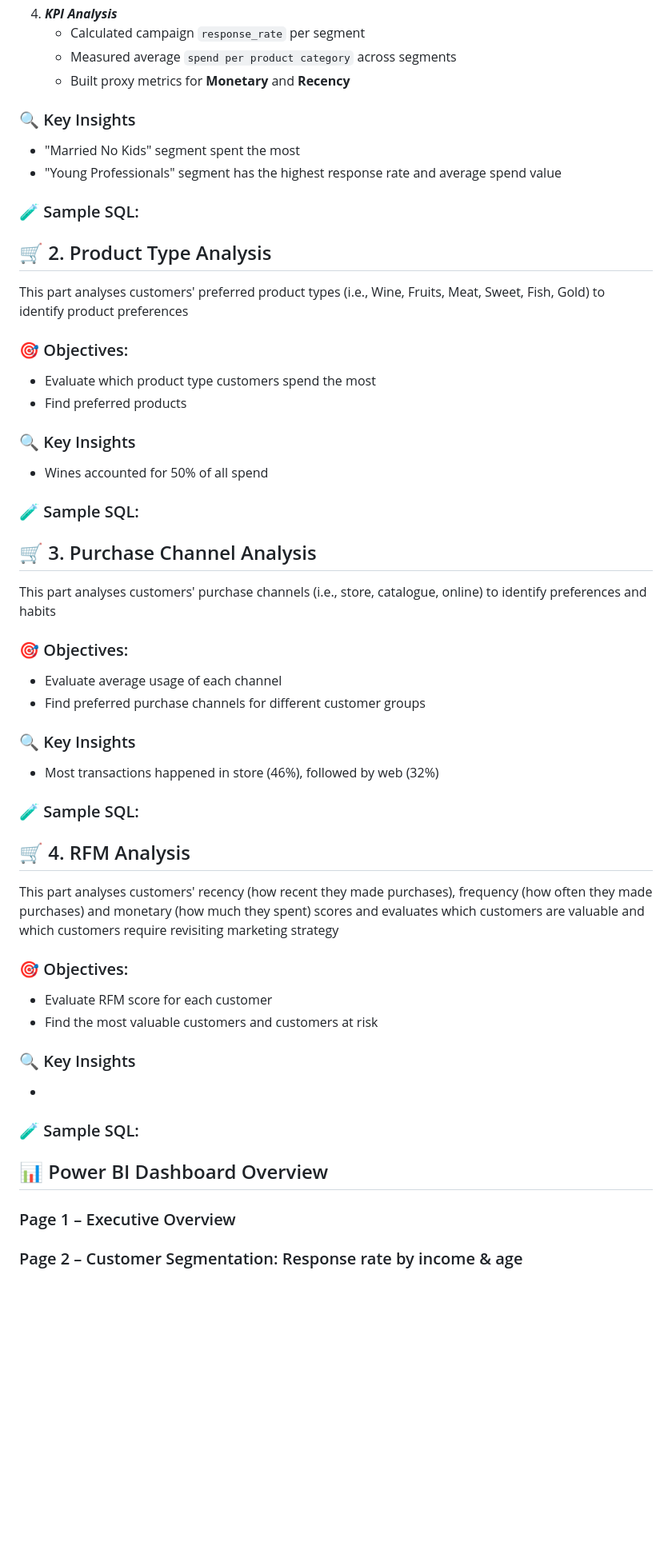
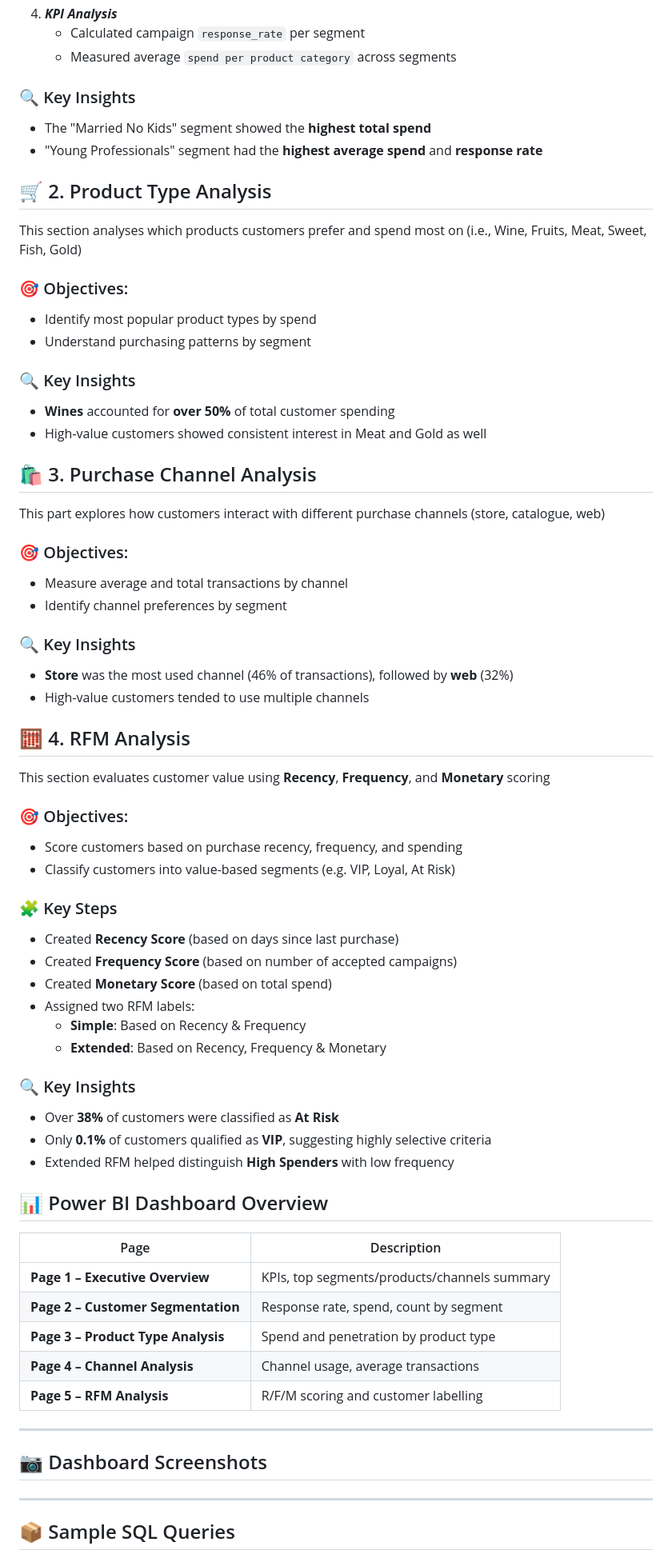
Before and after one commit to phs928/portfolio, a Markdown page: SQL/Marketing Campaign Analysis/README.md, the part around one of its changes. Shown at 80% size. Rendered like a GitHub page; blank space fills up the shorter version.

```diff
--- a/SQL/Marketing Campaign Analysis/README.md
+++ b/SQL/Marketing Campaign Analysis/README.md
@@ -46,65 +47,78 @@ This part segments customers based on their demographic information to understan
 4. ***KPI Analysis***
    - Calculated campaign `response_rate` per segment
    - Measured average `spend per product category` across segments
-   - Built proxy metrics for **Monetary** and **Recency**
 
 ### 🔍 Key Insights
 
-- "Married No Kids" segment spent the most
-- "Young Professionals" segment has the highest response rate and average spend value
-
-### 🧪 Sample SQL:
-
+- The "Married No Kids" segment showed the **highest total spend**
+- "Young Professionals" segment had the **highest average spend** and **response rate**
 
 
 ## 🛒 2. Product Type Analysis
 
-This part analyses customers' preferred product types (i.e., Wine, Fruits, Meat, Sweet, Fish, Gold) to identify product preferences
+This section analyses which products customers prefer and spend most on (i.e., Wine, Fruits, Meat, Sweet, Fish, Gold)
 
 ### 🎯 Objectives:
-- Evaluate which product type customers spend the most
-- Find preferred products
+- Identify most popular product types by spend
+- Understand purchasing patterns by segment
 
 ### 🔍 Key Insights
-- Wines accounted for 50% of all spend
-
-### 🧪 Sample SQL:
+- **Wines** accounted for **over 50%** of total customer spending
+- High-value customers showed consistent interest in Meat and Gold as well
 
 
-## 🛒 3. Purchase Channel Analysis
+## 🛍️ 3. Purchase Channel Analysis
 
-This part analyses customers' purchase channels (i.e., store, catalogue, online) to identify preferences and habits
+This part explores how customers interact with different purchase channels (store, catalogue, web)
 
 ### 🎯 Objectives:
-- Evaluate average usage of each channel
-- Find preferred purchase channels for different customer groups
+- Measure average and total transactions by channel
+- Identify channel preferences by segment
 
 ### 🔍 Key Insights
-- Most transactions happened in store (46%), followed by web (32%)
-
-### 🧪 Sample SQL:
+- **Store** was the most used channel (46% of transactions), followed by **web** (32%)
+- High-value customers tended to use multiple channels
 
 
-## 🛒 4. RFM Analysis
+## 🧮 4. RFM Analysis
 
-This part analyses customers' recency (how recent they made purchases), frequency (how often they made purchases) and monetary (how much they spent) scores and evaluates which customers are valuable and which customers require revisiting marketing strategy
+This section evaluates customer value using **Recency**, **Frequency**, and **Monetary** scoring
 
 ### 🎯 Objectives:
-- Evaluate RFM score for each customer
-- Find the most valuable customers and customers at risk
+- Score customers based on purchase recency, frequency, and spending
+- Classify customers into value-based segments (e.g. VIP, Loyal, At Risk)
+
+### 🧩 Key Steps
+- Created **Recency Score** (based on days since last purchase)
+- Created **Frequency Score** (based on number of accepted campaigns)
+- Created **Monetary Score** (based on total spend)
+- Assigned two RFM labels:
+  - **Simple**: Based on Recency & Frequency
+  - **Extended**: Based on Recency, Frequency & Monetary
 
 ### 🔍 Key Insights
--
-
-### 🧪 Sample SQL:
-
+- Over **38%** of customers were classified as **At Risk**
+- Only **0.1%** of customers qualified as **VIP**, suggesting highly selective criteria
+- Extended RFM helped distinguish **High Spenders** with low frequency
 
 
 ## 📊 Power BI Dashboard Overview
 
-### Page 1 – Executive Overview
+| Page | Description |
+|------|-------------|
+| **Page 1 – Executive Overview** | KPIs, top segments/products/channels summary |
+| **Page 2 – Customer Segmentation** | Response rate, spend, count by segment |
+| **Page 3 – Product Type Analysis** | Spend and penetration by product type |
+| **Page 4 – Channel Analysis** | Channel usage, average transactions |
+| **Page 5 – RFM Analysis** | R/F/M scoring and customer labelling |
+
+---
+
+## 📷 Dashboard Screenshots
 
 
-### Page 2 – Customer Segmentation: Response rate by income & age
+---
+
+## 📦 Sample SQL Queries
 
 
```
Also changed, not shown: other parts of SQL/Marketing Campaign Analysis/README.md (+10 -15 lines).
